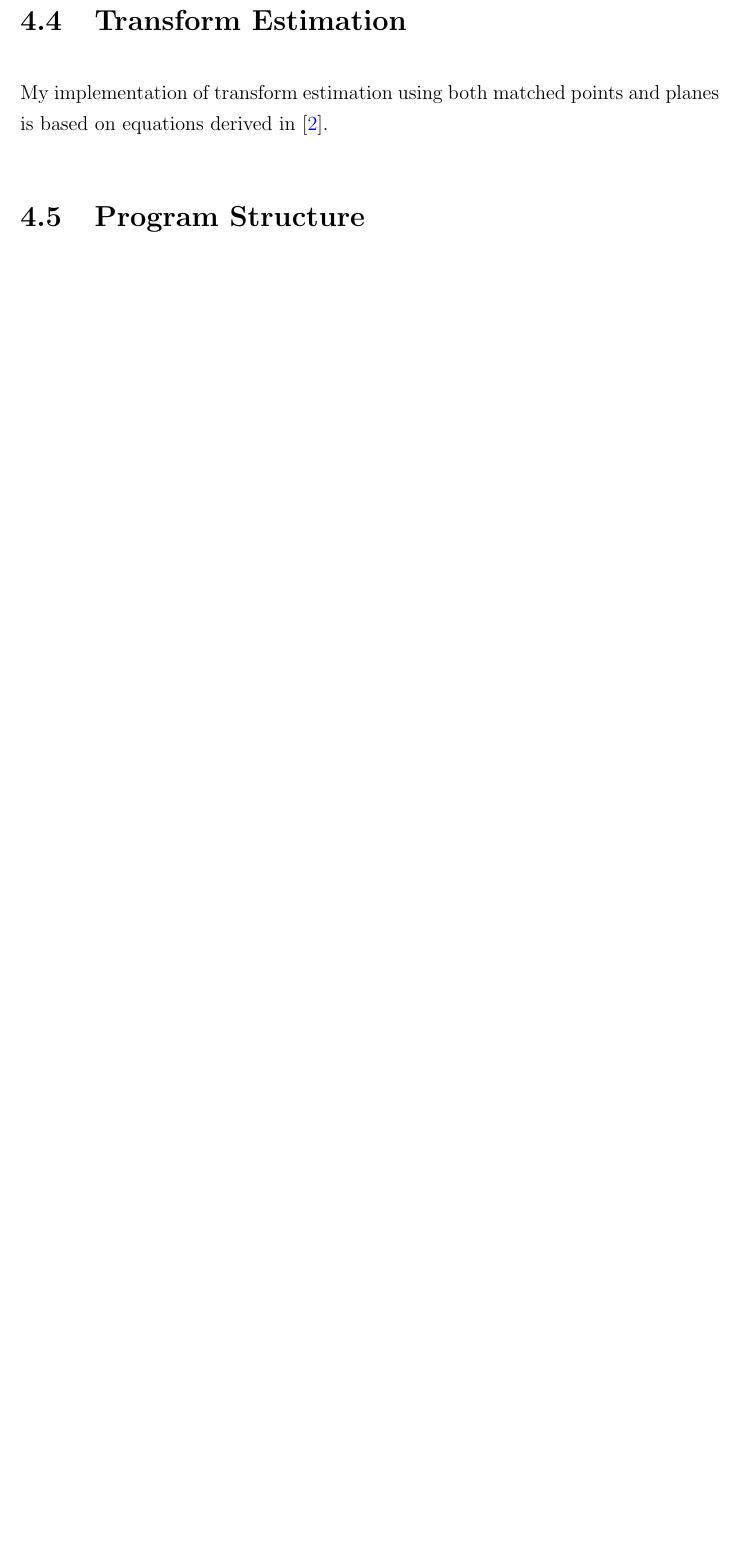
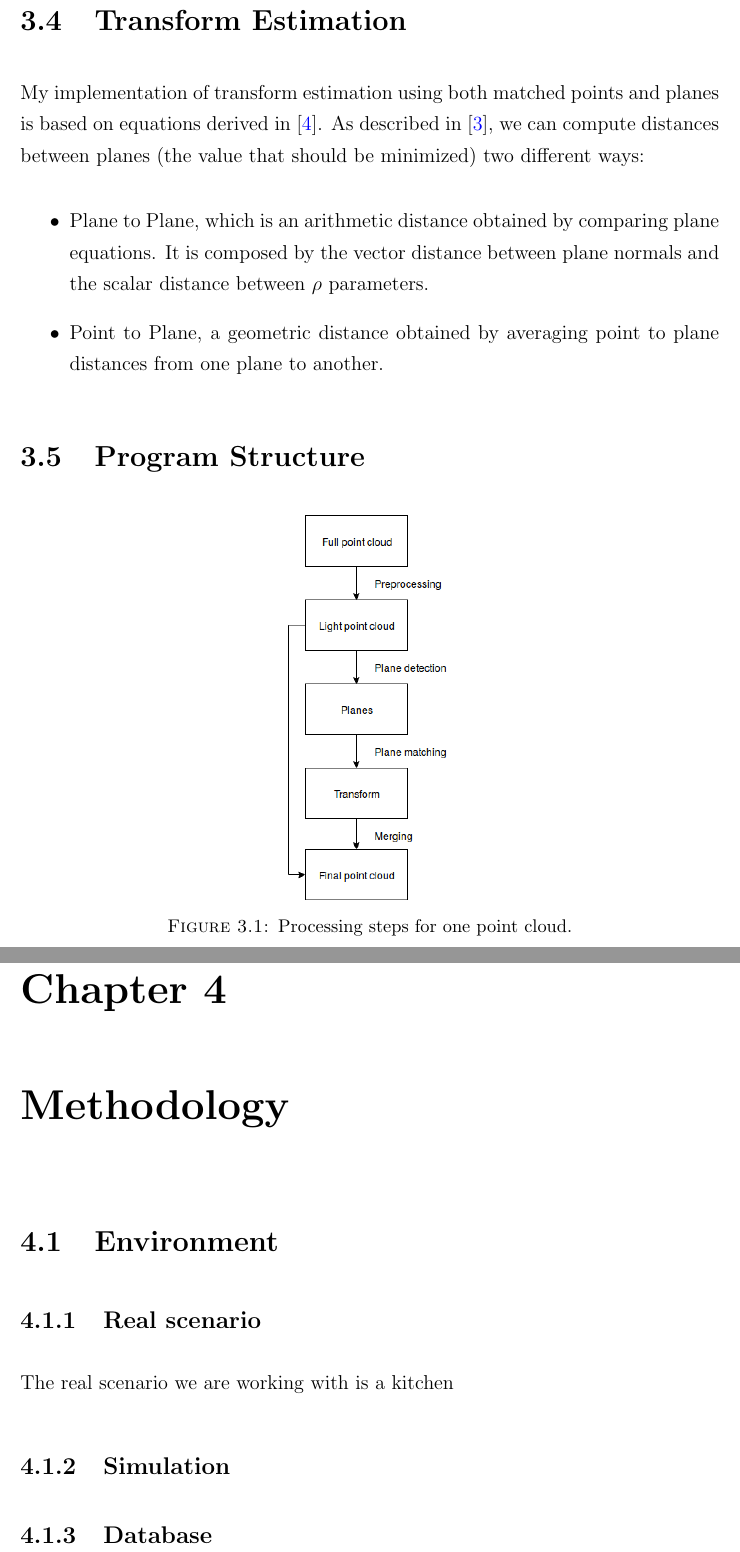
Before and after one commit to smaillot/master-thesis, a LaTeX thesis (main.tex, which reads chapters/Implementation.tex, chapters/Methodology.tex): part of page 22 of 30 before the commit and two parts of pages 21 and 22 of 30 after it, the two joined at a grey line, cut so that both start at the same text, the shorter picture padded with empty space. Compiled offline with pdfLaTeX.

Commit message:
include figure

```diff
--- a/chapters/Implementation.tex
+++ b/chapters/Implementation.tex
@@ -34,6 +43,17 @@ A simpler but still efficient way I implemented this matching was using planes n
 
 \section{Transform Estimation}
 
-My implementation of transform estimation using both matched points and planes is based on equations derived in \cite{ytaguchi2013}.
+My implementation of transform estimation using both matched points and planes is based on equations derived in \cite{ytaguchi2013}. As described in \cite{khoshelham2016}, we can compute distances between planes (the value that should be minimized) two different ways:
+\begin{itemize}
+    \item Plane to Plane, which is an arithmetic distance obtained by comparing plane equations. It is composed by the vector distance between plane normals and the scalar distance between $\rho$ parameters.
+    \item Point to Plane, a geometric distance obtained by averaging point to plane distances from one plane to another.
+\end{itemize}
 
 \section{Program Structure}
+
+\begin{figure}[h!]
+    \centering
+    \includegraphics[scale=0.5]{images/pipeline_simple.png}
+    \caption{Processing steps for one point cloud.}
+    \label{fig:cut}
+\end{figure}
--- a/chapters/Methodology.tex
+++ b/chapters/Methodology.tex
@@ -4,3 +4,12 @@
 \chapter{Methodology}
 % ***************************************************************************
 
+\section{Environment}
+
+    \subsection{Real scenario}
+
+        The real scenario we are working with is a kitchen
+
+    \subsection{Simulation}
+
+    \subsection{Database}
--- a/main.tex
+++ b/main.tex
@@ -5,7 +5,7 @@
 \UNIVERSITY  {UNIVERSITAT POLITÈCNICA DE CATALUNYA}
 \supervisor  {Joan Aranda}
 \examiner    {}
-\degree      {Master's degree in Automatic Control and Robotics}
+\degree      {Master's degree in \\Automatic Control and Robotics}
 \authors     {Stéphane Maillot}
 \department  {Department of Systems Engineering, Automation \\ and Industrial Informatics}
 \faculty     {Barcelona School of Industrial Engineering}
@@ -14,6 +14,8 @@
 
 \usepackage{graphicx}
 \graphicspath{ {images/} }
+\usepackage{caption}
+\usepackage{subcaption}
 % \usepackage[backend=bibtex,style=verbose-trad2]{biblatex}
 
 \usepackage[acronym]{glossaries}
```
Also changed, not shown: chapters/StateOfTheArt.tex (+13 -3 lines), references.bib (+2 -1 lines), images/marker_detection.png (added), images/pipeline_simple.png (added), chapters/Implementation.tex (9 more changed lines), chapters/Methodology.tex (8 more changed lines), main.tex (2 more changed lines).
